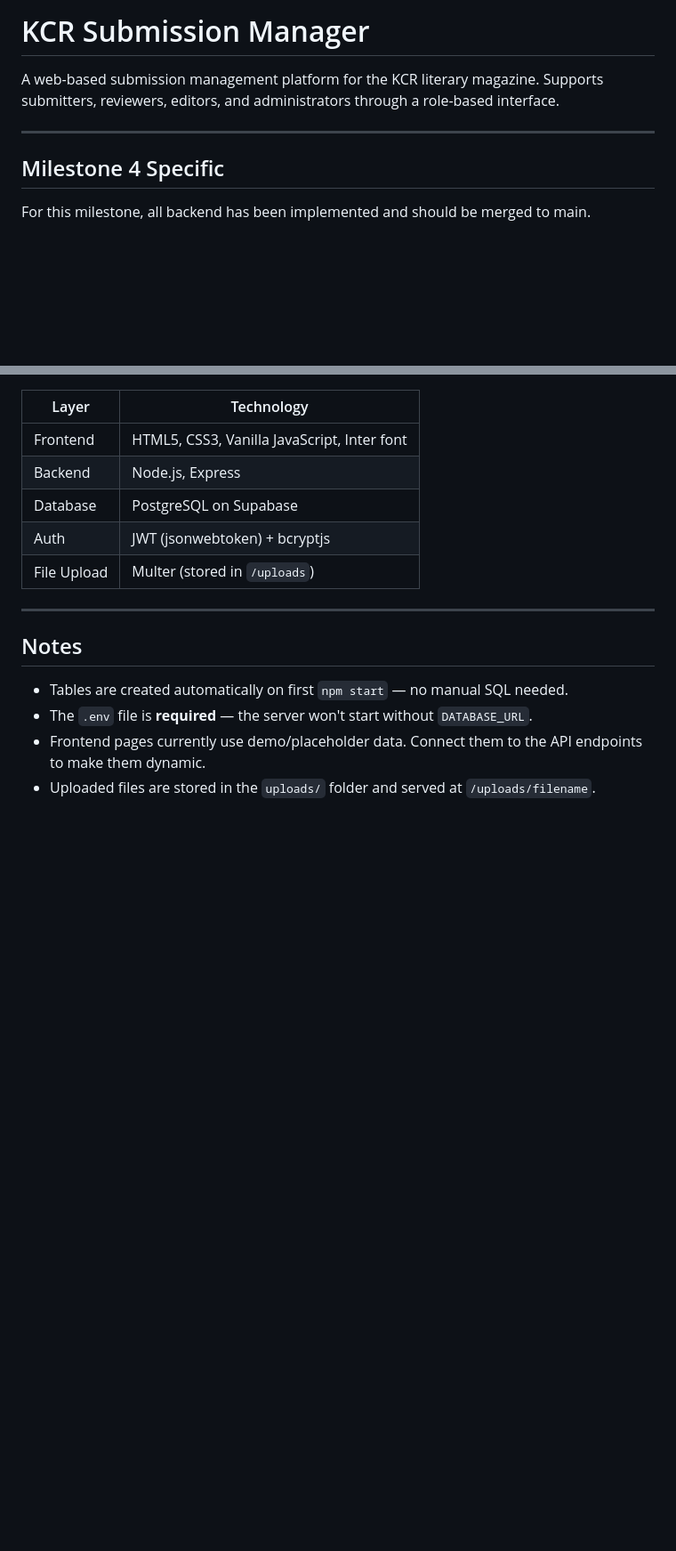
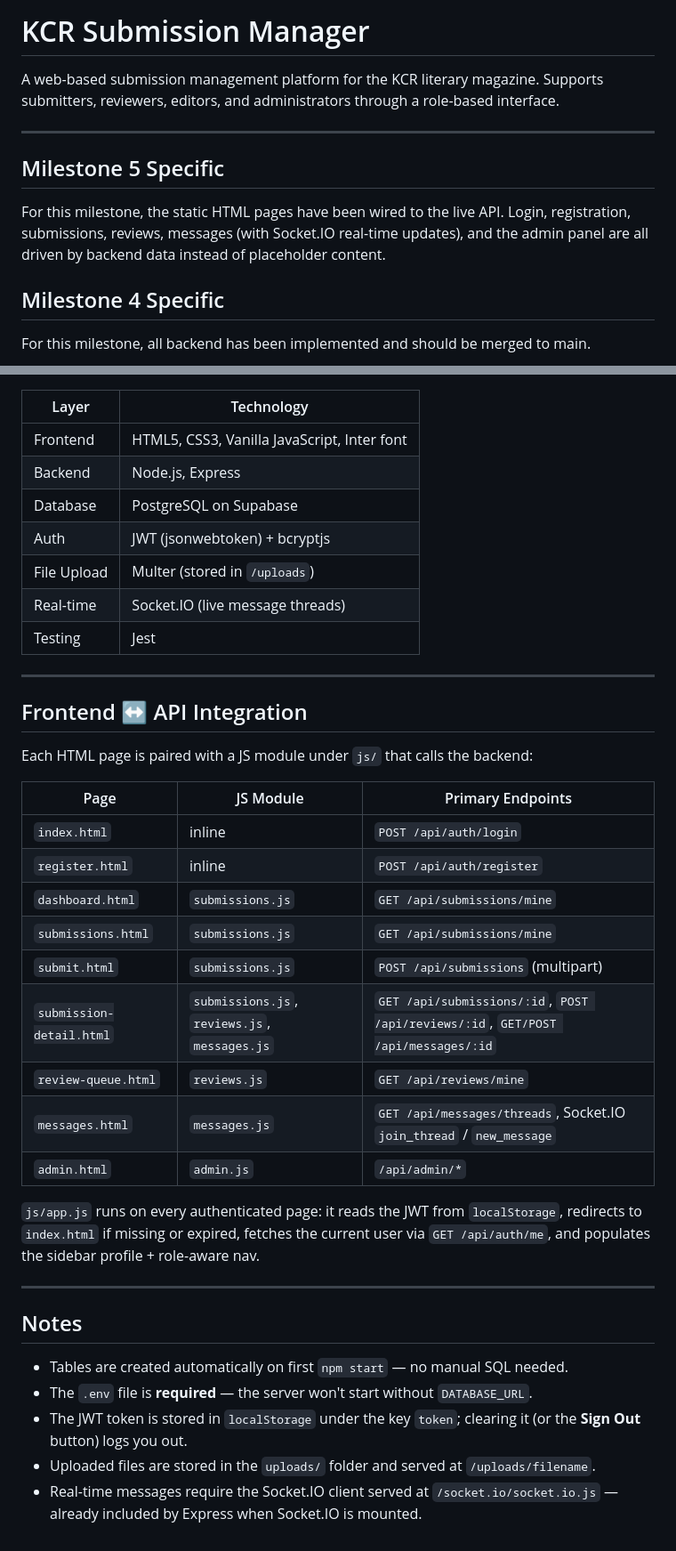
Before and after one commit to AlexanderBahwawsi/DAS-Capstone, a Markdown page: README.md, 2 parts joined by grey strips. Shown at 89% size. Drawn GitHub-style; blank space fills up the shorter version.

```diff
--- a/README.md
+++ b/README.md
@@ -3,6 +3,9 @@
 A web-based submission management platform for the KCR literary magazine. Supports submitters, reviewers, editors, and administrators through a role-based interface.
 
 ---
+## Milestone 5 Specific
+For this milestone, the static HTML pages have been wired to the live API. Login, registration, submissions, reviews, messages (with Socket.IO real-time updates), and the admin panel are all driven by backend data instead of placeholder content.
+
 ## Milestone 4 Specific
 For this milestone, all backend has been implemented and should be merged to main.
 
@@ -223,6 +235,28 @@ All API routes are prefixed with `/api`. Protected routes require a `Bearer` tok
 | Database | PostgreSQL on Supabase |
 | Auth | JWT (jsonwebtoken) + bcryptjs |
 | File Upload | Multer (stored in `/uploads`) |
+| Real-time | Socket.IO (live message threads) |
+| Testing | Jest |
+
+---
+
+## Frontend ↔ API Integration
+
+Each HTML page is paired with a JS module under `js/` that calls the backend:
+
+| Page | JS Module | Primary Endpoints |
+|------|-----------|-------------------|
+| `index.html` | inline | `POST /api/auth/login` |
+| `register.html` | inline | `POST /api/auth/register` |
+| `dashboard.html` | `submissions.js` | `GET /api/submissions/mine` |
+| `submissions.html` | `submissions.js` | `GET /api/submissions/mine` |
+| `submit.html` | `submissions.js` | `POST /api/submissions` (multipart) |
+| `submission-detail.html` | `submissions.js`, `reviews.js`, `messages.js` | `GET /api/submissions/:id`, `POST /api/reviews/:id`, `GET/POST /api/messages/:id` |
+| `review-queue.html` | `reviews.js` | `GET /api/reviews/mine` |
+| `messages.html` | `messages.js` | `GET /api/messages/threads`, Socket.IO `join_thread` / `new_message` |
+| `admin.html` | `admin.js` | `/api/admin/*` |
+
+`js/app.js` runs on every authenticated page: it reads the JWT from `localStorage`, redirects to `index.html` if missing or expired, fetches the current user via `GET /api/auth/me`, and populates the sidebar profile + role-aware nav.
 
 ---
 
@@ -230,5 +264,6 @@ All API routes are prefixed with `/api`. Protected routes require a `Bearer` tok
 
 - Tables are created automatically on first `npm start` — no manual SQL needed.
 - The `.env` file is **required** — the server won't start without `DATABASE_URL`.
-- Frontend pages currently use demo/placeholder data. Connect them to the API endpoints to make them dynamic.
+- The JWT token is stored in `localStorage` under the key `token`; clearing it (or the **Sign Out** button) logs you out.
 - Uploaded files are stored in the `uploads/` folder and served at `/uploads/filename`.
+- Real-time messages require the Socket.IO client served at `/socket.io/socket.io.js` — already included by Express when Socket.IO is mounted.
```
Also changed, not shown: other parts of README.md (+31 -22 lines).
